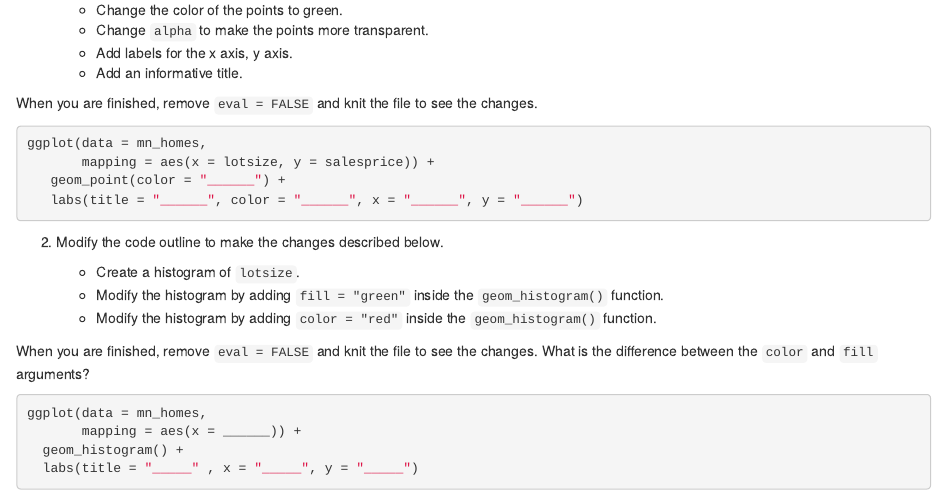
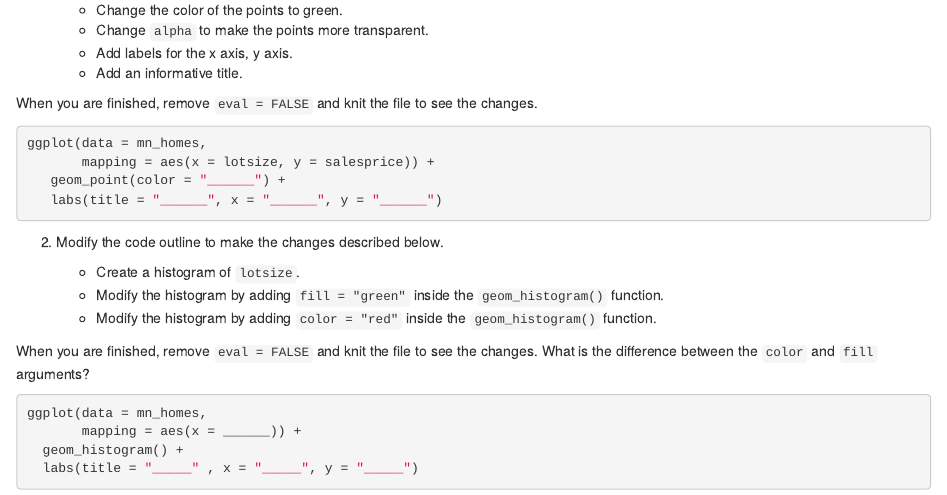
Before and after one commit to sta199-sp21-003/notes_03, an R Markdown document (notes_03.Rmd): the page in a window 1100 px wide, from 10420 px down. Rendered offline with R 4.5, knitr and Pandoc, with nearby package versions.

Commit message:
fix typo

````diff
--- a/notes_03.Rmd
+++ b/notes_03.Rmd
@@ -266,7 +266,7 @@ changes.
 ggplot(data = mn_homes,
        mapping = aes(x = lotsize, y = salesprice)) +
    geom_point(color = "______") +
-   labs(title = "______", color = "______", x = "______", y = "______")
+   labs(title = "______", x = "______", y = "______")
 ```
 
 (2) Modify the code outline to make the changes described below.
````
